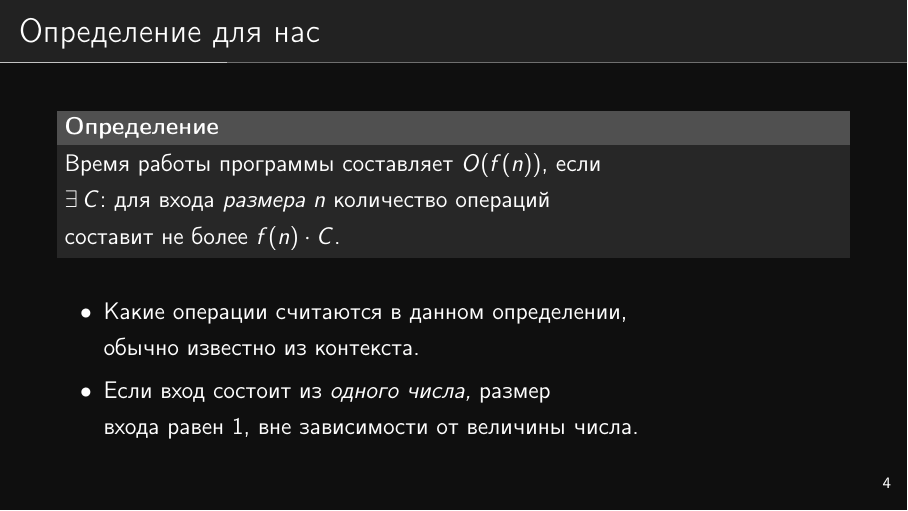
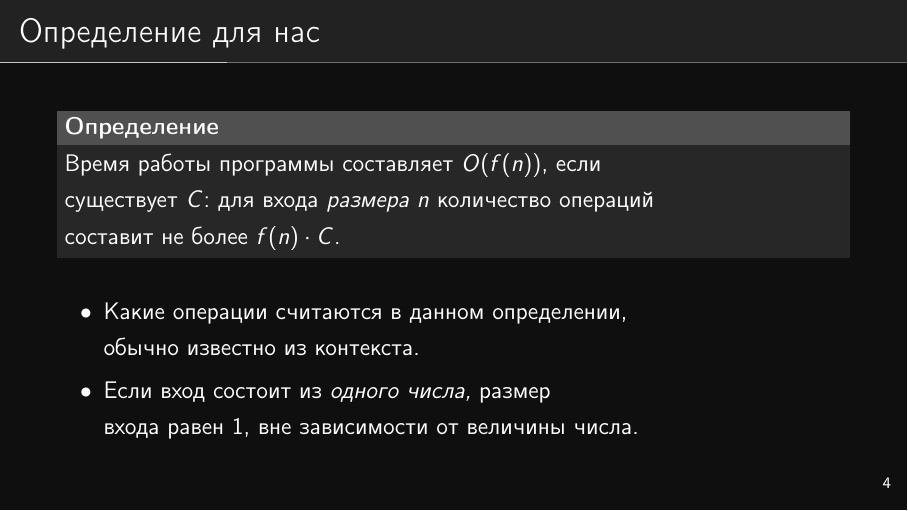
Before and after one commit to boris-a-zolotov/summerschool22-cg, LaTeX slides (O-notation.tex): page 6 of 18. Compiled offline with pdfLaTeX.

Commit message:
метаязык

```diff
--- a/O-notation.tex
+++ b/O-notation.tex
@@ -32,7 +32,7 @@
 \begin{frame}{Определение для нас} \ \\
 \begin{defn}
 	Время работы программы составляет \(O(f(n))\), если \\
-	\(\exists\, C\): для входа {\it размера \(n\)} количество операций \\
+	существует \(C\): для входа {\it размера \(n\)} количество операций \\
 	составит не более \(f(n) \cdot C\).
 \end{defn}
 
```
